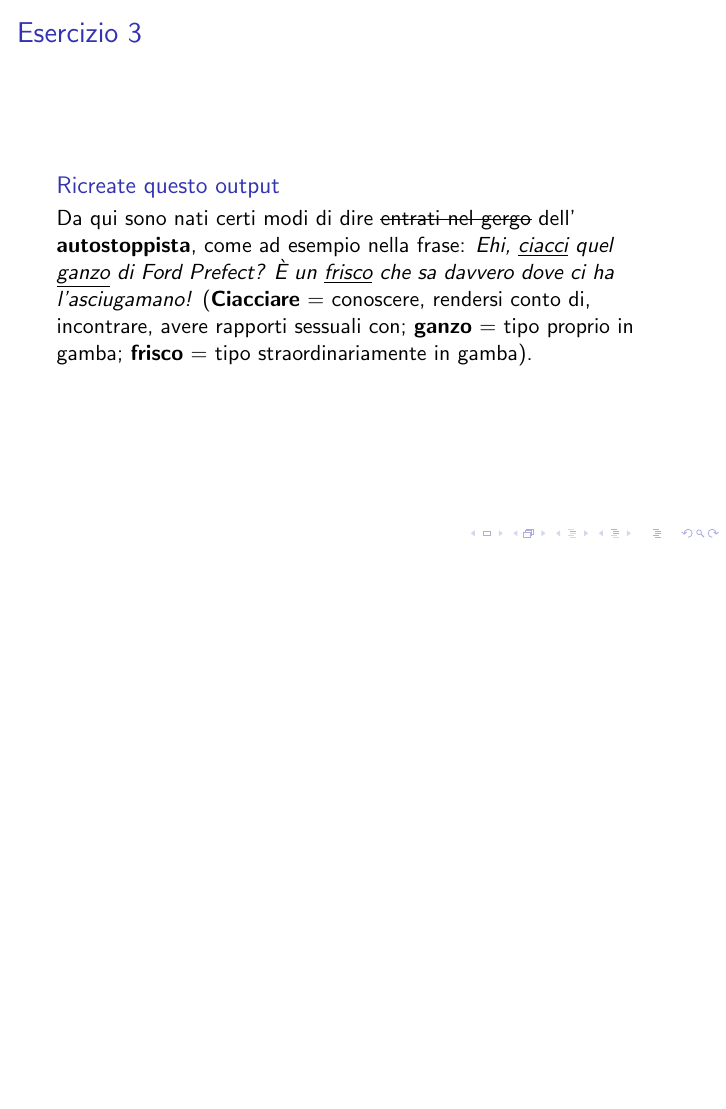
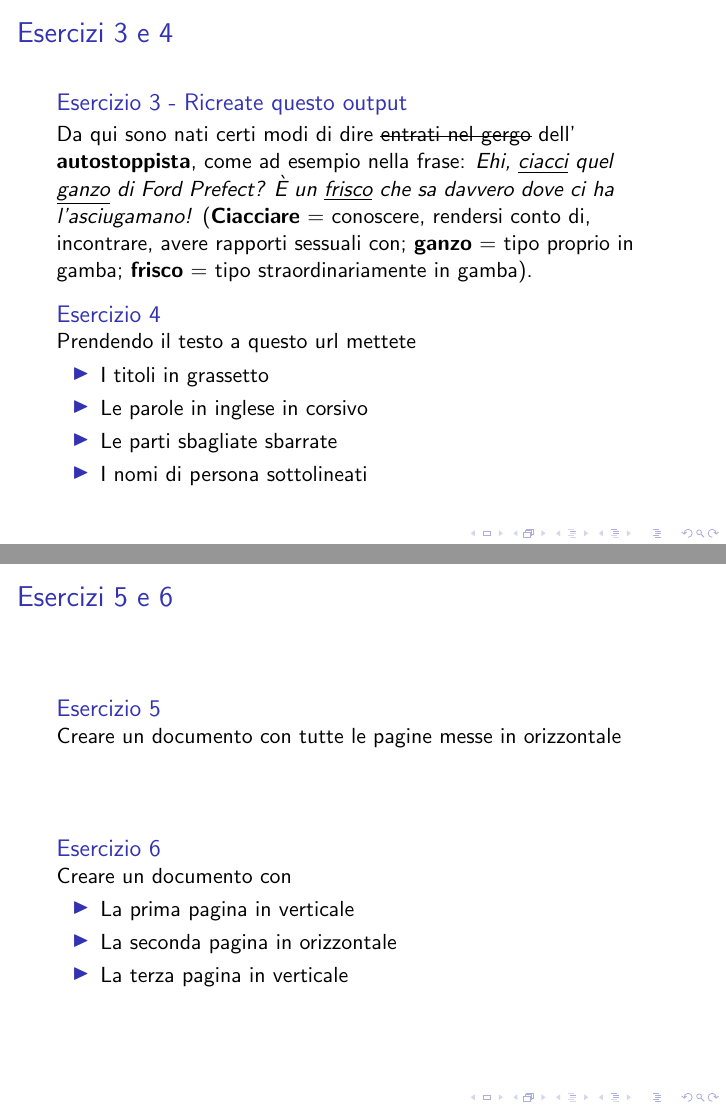
Before and after one commit to R-and-LaTeX/CorsoDiLatex, LaTeX slides (4-ComandiBase_1/comandiBase1.tex, which reads 4-ComandiBase_1/res/slides/05-Es3e4.tex, 4-ComandiBase_1/res/slides/05-Es4.tex, 4-ComandiBase_1/res/slides/11-Es5e6.tex): page 20 of 30 before the commit and pages 20 and 30 of 30 after it, the two joined at a grey line, the shorter picture padded with empty space. Compiled offline with pdfLaTeX; a LaTeX package or settings file that is missing is left out.

Commit message:
Add slides on page orientation and change exercises appereance

```diff
--- a/4-ComandiBase_1/res/slides/05-Es3.tex
+++ b/4-ComandiBase_1/res/slides/05-Es3e4.tex
@@ -1,6 +1,6 @@
-\begin{frame}{Esercizio 3}
+\begin{frame}{Esercizi 3 e 4}
 
-\begin{block}{Ricreate questo output}
+\begin{block}{Esercizio 3 - Ricreate questo output}
 Da qui sono nati certi modi di dire \sout{entrati nel gergo} dell'
 \textbf{autostoppista}, come ad esempio nella frase: \textit{Ehi,
 \underline{ciacci} quel \underline{ganzo} di Ford Prefect? È un
@@ -10,4 +10,14 @@ Da qui sono nati certi modi di dire \sout{entrati nel gergo} dell'
 straordinariamente in gamba).
 \end{block}
 
+\begin{block}{Esercizio 4}
+	Prendendo il testo \href{http://www.google.it}{a questo url} mettete
+	\begin{itemize}
+	\item I titoli in grassetto
+	\item Le parole in inglese in corsivo
+	\item Le parti sbagliate sbarrate
+	\item I nomi di persona sottolineati
+	\end{itemize}
+\end{block}
+
 \end{frame}
--- a/4-ComandiBase_1/res/slides/05-Es4.tex
+++ /dev/null
@@ -1 +0,0 @@
-\begin{frame}{Esercizio 4}
--- /dev/null
+++ b/4-ComandiBase_1/res/slides/11-Es5e6.tex
@@ -0,0 +1,18 @@
+\begin{frame}{Esercizi 5 e 6}
+
+\begin{block}{Esercizio 5}
+Creare un documento con tutte le pagine messe in orizzontale
+\end{block}
+
+\vfill
+
+\begin{block}{Esercizio 6}
+Creare un documento con
+\begin{itemize}
+	\item La prima pagina in verticale
+	\item La seconda pagina in orizzontale
+	\item La terza pagina in verticale
+\end{itemize}
+\end{block}
+
+\end{frame}
```
Also changed, not shown: 4-ComandiBase_1/res/listOfSlides.tex (+2 -2 lines), 4-ComandiBase_1/res/slides/03-Es1.tex (+2 -0 lines), 4-ComandiBase_1/res/slides/03-Es2.tex (+1 -3 lines), 4-ComandiBase_1/res/slides/05-Es4.tex (10 more changed lines).
